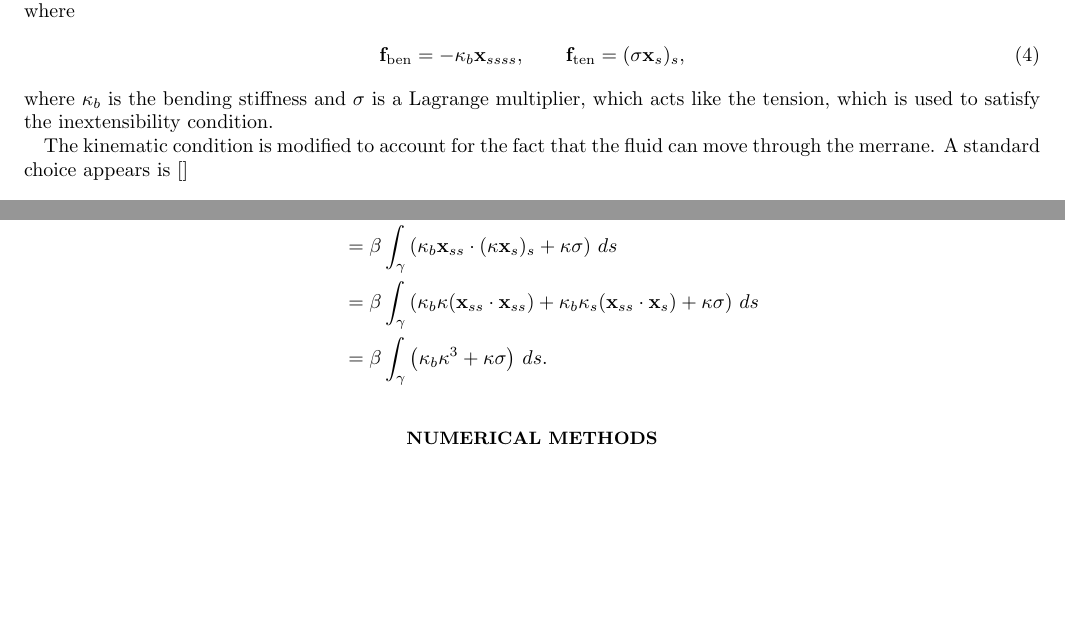
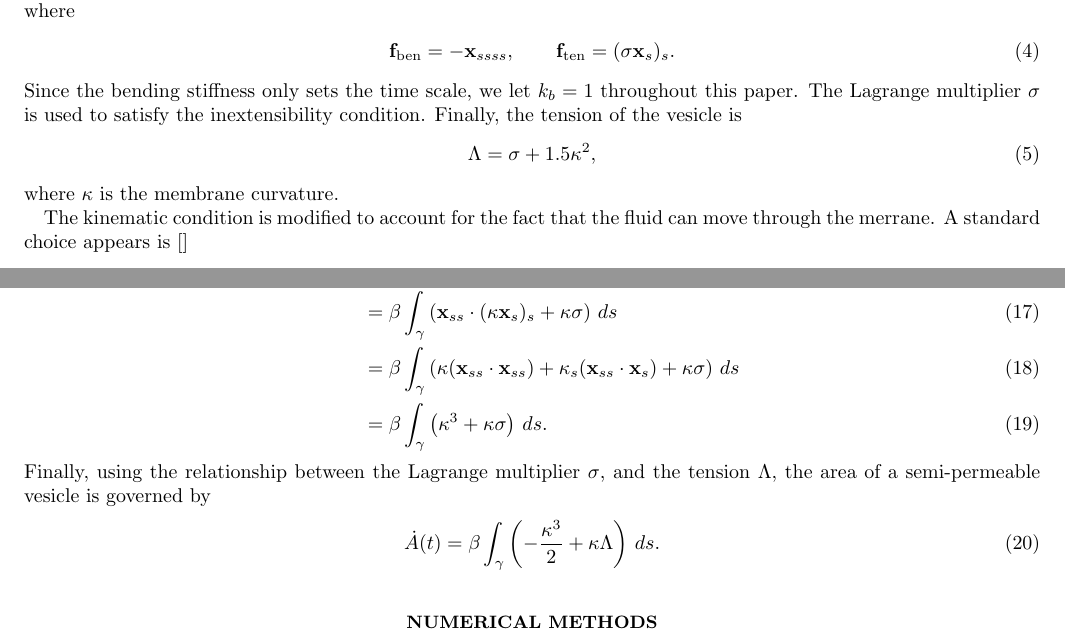
Before and after one commit to quaife/brinkman, a LaTeX paper (vesicle_code/docs/permeableVes/main.tex): two parts of pages 1 and 2 of 15, joined at a grey line, cut so that both start at the same text, the shorter picture padded with empty space. Compiled offline with pdfLaTeX.

Commit message:
picking at paper

```diff
--- a/vesicle_code/docs/permeableVes/main.tex
+++ b/vesicle_code/docs/permeableVes/main.tex
@@ -85,12 +85,17 @@ bending and a tension term. In particular, $\ff_\text{mem} =
 \ff_\text{ben} + \ff_\text{ten}$, where
 \begin{align}
   \label{eqn:merraneForces}
-  \ff_\text{ben} = -\kappa_b \xx_{ssss}, \qquad
-  \ff_\text{ten} = (\sigma \xx_s)_s,
+  \ff_\text{ben} = -\xx_{ssss}, \qquad
+  \ff_\text{ten} = (\sigma \xx_s)_s.
 \end{align}
-where $\kappa_b$ is the bending stiffness and $\sigma$ is a Lagrange
-multiplier, which acts like the tension, which is used to satisfy the
-inextensibility condition.
+Since the bending stiffness only sets the time scale, we let $k_b = 1$
+throughout this paper. The Lagrange multiplier $\sigma$ is used to
+satisfy the inextensibility condition.  Finally, the tension of the
+vesicle is
+\begin{align}
+  \Lambda = \sigma + 1.5 \kappa^2,
+\end{align}
+where $\kappa$ is the membrane curvature.
 
 The kinematic condition is modified to account for the fact that the
 fluid can move through the merrane. A standard choice appears
@@ -163,19 +168,26 @@ Therefore,
 where the last equality comes follows from the divergence theorem.
 Finally, using integration by parts and the Frenet-Serret identities, we
 have
-\begin{align*}
-  \dot{A}(t) &= \beta \int_\gamma \left( -\kappa_b \xx_{ssss} +
+\begin{align}
+  \dot{A}(t) &= \beta \int_\gamma \left( -\xx_{ssss} +
     (\sigma \xx_s)_s \right) \cdot \nn \, ds \\
-  &= \beta \int_\gamma \left(-\kappa_b \xx_{sss} + \sigma \xx_s
+  &= \beta \int_\gamma \left(-\xx_{sss} + \sigma \xx_s
     \right) \cdot \kappa \xx_s \, ds \\
-  &= \beta \int_\gamma \left(\kappa_b \xx_{ss} \cdot
+  &= \beta \int_\gamma \left(\xx_{ss} \cdot
     (\kappa \xx_s)_s + \kappa \sigma \right) \, ds \\
-  &= \beta \int_\gamma \left(\kappa_b \kappa (\xx_{ss} \cdot \xx_{ss}) +
-    \kappa_b \kappa_s (\xx_{ss} \cdot \xx_s) + \kappa \sigma \right)
+  &= \beta \int_\gamma \left(\kappa (\xx_{ss} \cdot \xx_{ss}) +
+    \kappa_s (\xx_{ss} \cdot \xx_s) + \kappa \sigma \right)
     \, ds \\
-  &= \beta \int_\gamma \left(\kappa_b \kappa^3 + \kappa \sigma \right)
+  &= \beta \int_\gamma \left(\kappa^3 + \kappa \sigma \right)
     \, ds.
-\end{align*}
+\end{align}
+Finally, using the relationship between the Lagrange multiplier
+$\sigma$, and the tension $\Lambda$, the area of a semi-permeable
+vesicle is governed by
+\begin{align}
+  \dot{A}(t) = \beta \int_\gamma \left(
+    -\frac{\kappa^3}{2} + \kappa \Lambda \right) \, ds.
+\end{align}
 
 
 %%%%%%%%%%%%%%%%%%%%%%%%%%%%%%%%%%%%%%%%%%%%%%%%%%%%%%%%%%%%%%%%%%%%%%%%%%%%%%%%%%%%%%%%%%%%%%%%%%%%
```
Also changed, not shown: vesicle_code/docs/permeableVes/main.tex (29 more changed lines), 2 other files.
